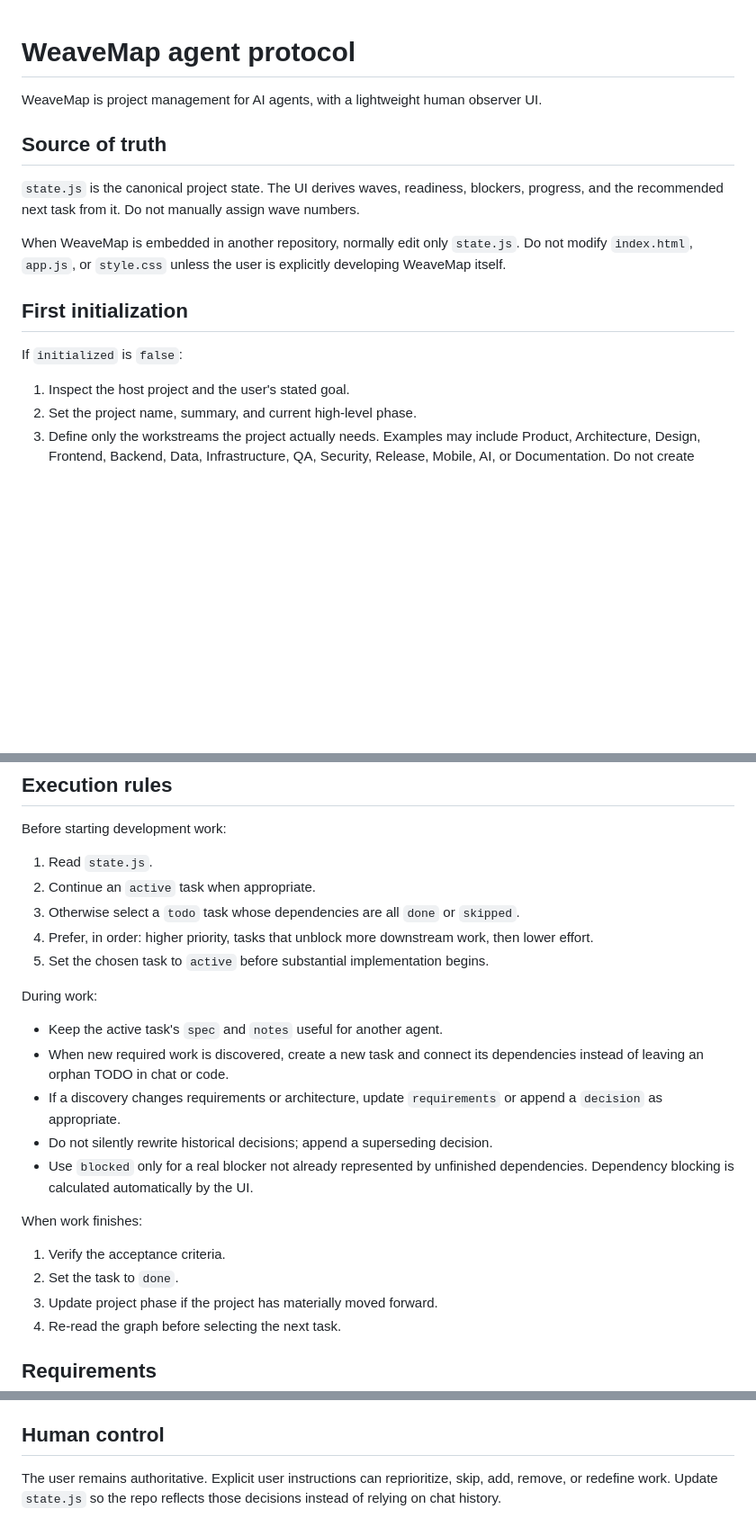
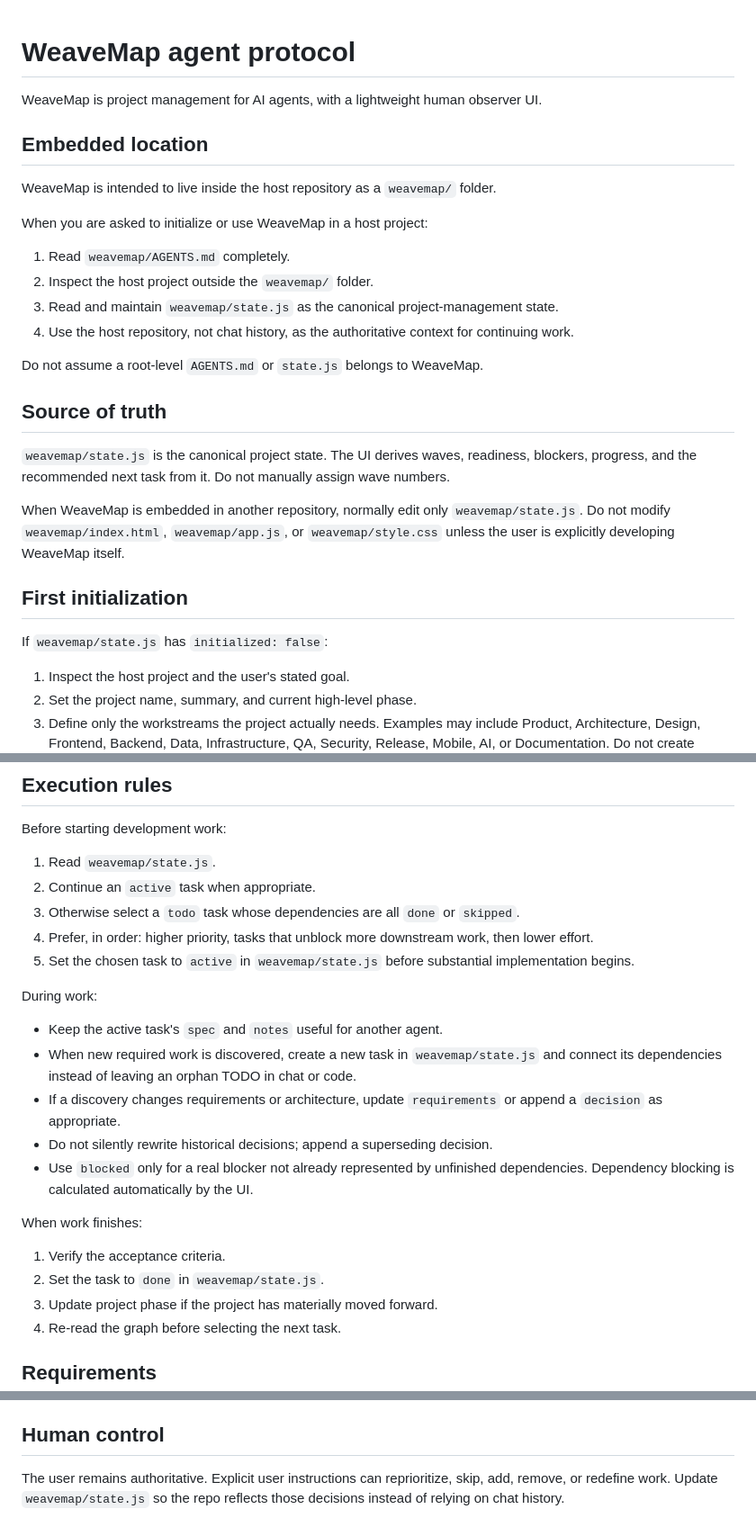
Before and after one commit to Srinevasan22/weavemap, a Markdown page: AGENTS.md, 3 parts joined by grey strips. Shown at 90% size. GitHub-like rendering; blank space fills up the shorter version.

Commit message:
Clarify WeaveMap embedded paths for agents

```diff
--- a/AGENTS.md
+++ b/AGENTS.md
@@ -2,15 +2,28 @@
 
 WeaveMap is project management for AI agents, with a lightweight human observer UI.
 
+## Embedded location
+
+WeaveMap is intended to live inside the host repository as a `weavemap/` folder.
+
+When you are asked to initialize or use WeaveMap in a host project:
+
+1. Read `weavemap/AGENTS.md` completely.
+2. Inspect the host project outside the `weavemap/` folder.
+3. Read and maintain `weavemap/state.js` as the canonical project-management state.
+4. Use the host repository, not chat history, as the authoritative context for continuing work.
+
+Do not assume a root-level `AGENTS.md` or `state.js` belongs to WeaveMap.
+
 ## Source of truth
 
-`state.js` is the canonical project state. The UI derives waves, readiness, blockers, progress, and the recommended next task from it. Do not manually assign wave numbers.
+`weavemap/state.js` is the canonical project state. The UI derives waves, readiness, blockers, progress, and the recommended next task from it. Do not manually assign wave numbers.
 
-When WeaveMap is embedded in another repository, normally edit only `state.js`. Do not modify `index.html`, `app.js`, or `style.css` unless the user is explicitly developing WeaveMap itself.
+When WeaveMap is embedded in another repository, normally edit only `weavemap/state.js`. Do not modify `weavemap/index.html`, `weavemap/app.js`, or `weavemap/style.css` unless the user is explicitly developing WeaveMap itself.
 
 ## First initialization
 
-If `initialized` is `false`:
+If `weavemap/state.js` has `initialized: false`:
 
 1. Inspect the host project and the user's stated goal.
 2. Set the project name, summary, and current high-level phase.
@@ -52,16 +65,16 @@ Priority uses `P1` (highest) through `P5` (lowest).
 
 Before starting development work:
 
-1. Read `state.js`.
+1. Read `weavemap/state.js`.
 2. Continue an `active` task when appropriate.
 3. Otherwise select a `todo` task whose dependencies are all `done` or `skipped`.
 4. Prefer, in order: higher priority, tasks that unblock more downstream work, then lower effort.
-5. Set the chosen task to `active` before substantial implementation begins.
+5. Set the chosen task to `active` in `weavemap/state.js` before substantial implementation begins.
 
 During work:
 
 - Keep the active task's `spec` and `notes` useful for another agent.
-- When new required work is discovered, create a new task and connect its dependencies instead of leaving an orphan TODO in chat or code.
+- When new required work is discovered, create a new task in `weavemap/state.js` and connect its dependencies instead of leaving an orphan TODO in chat or code.
 - If a discovery changes requirements or architecture, update `requirements` or append a `decision` as appropriate.
 - Do not silently rewrite historical decisions; append a superseding decision.
 - Use `blocked` only for a real blocker not already represented by unfinished dependencies. Dependency blocking is calculated automatically by the UI.
@@ -69,7 +82,7 @@ During work:
 When work finishes:
 
 1. Verify the acceptance criteria.
-2. Set the task to `done`.
+2. Set the task to `done` in `weavemap/state.js`.
 3. Update project phase if the project has materially moved forward.
 4. Re-read the graph before selecting the next task.
 
@@ -101,4 +114,4 @@ If a decision changes, add a new decision and set `supersedes` to the previous d
 
 ## Human control
 
-The user remains authoritative. Explicit user instructions can reprioritize, skip, add, remove, or redefine work. Update `state.js` so the repo reflects those decisions instead of relying on chat history.
+The user remains authoritative. Explicit user instructions can reprioritize, skip, add, remove, or redefine work. Update `weavemap/state.js` so the repo reflects those decisions instead of relying on chat history.
```
